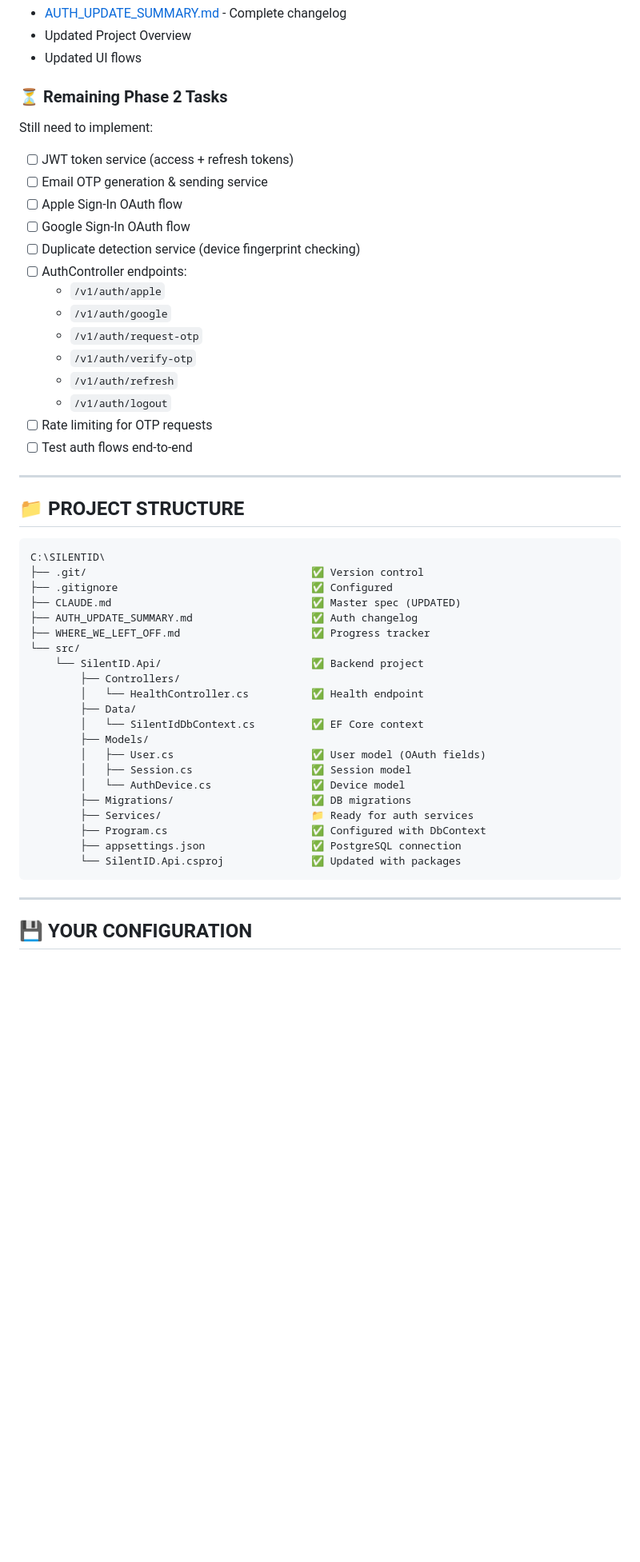
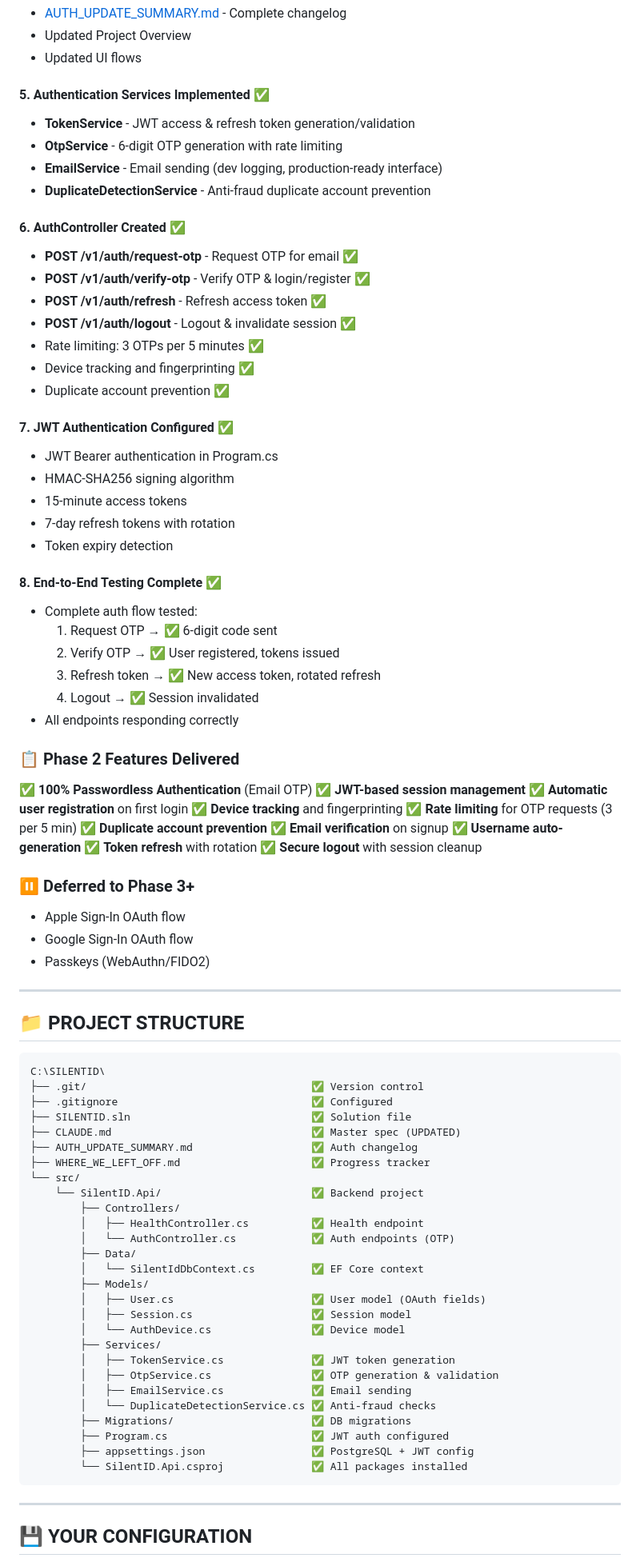
Before and after one commit to silentsale/silentid-core, a Markdown page: WHERE_WE_LEFT_OFF.md, the part around one of its changes. Shown at 80% size. Rendered like a GitHub page; blank space fills up the shorter version.

````diff
--- a/WHERE_WE_LEFT_OFF.md
+++ b/WHERE_WE_LEFT_OFF.md
@@ -80,23 +80,53 @@
 - Updated Project Overview
 - Updated UI flows
 
-### ⏳ Remaining Phase 2 Tasks
+#### 5. Authentication Services Implemented ✅
+- **TokenService** - JWT access & refresh token generation/validation
+- **OtpService** - 6-digit OTP generation with rate limiting
+- **EmailService** - Email sending (dev logging, production-ready interface)
+- **DuplicateDetectionService** - Anti-fraud duplicate account prevention
 
-Still need to implement:
-- [ ] JWT token service (access + refresh tokens)
-- [ ] Email OTP generation & sending service
-- [ ] Apple Sign-In OAuth flow
-- [ ] Google Sign-In OAuth flow
-- [ ] Duplicate detection service (device fingerprint checking)
-- [ ] AuthController endpoints:
-  - `/v1/auth/apple`
-  - `/v1/auth/google`
-  - `/v1/auth/request-otp`
-  - `/v1/auth/verify-otp`
-  - `/v1/auth/refresh`
-  - `/v1/auth/logout`
-- [ ] Rate limiting for OTP requests
-- [ ] Test auth flows end-to-end
+#### 6. AuthController Created ✅
+- **POST /v1/auth/request-otp** - Request OTP for email ✅
+- **POST /v1/auth/verify-otp** - Verify OTP & login/register ✅
+- **POST /v1/auth/refresh** - Refresh access token ✅
+- **POST /v1/auth/logout** - Logout & invalidate session ✅
+- Rate limiting: 3 OTPs per 5 minutes ✅
+- Device tracking and fingerprinting ✅
+- Duplicate account prevention ✅
+
+#### 7. JWT Authentication Configured ✅
+- JWT Bearer authentication in Program.cs
+- HMAC-SHA256 signing algorithm
+- 15-minute access tokens
+- 7-day refresh tokens with rotation
+- Token expiry detection
+
+#### 8. End-to-End Testing Complete ✅
+- Complete auth flow tested:
+  1. Request OTP → ✅ 6-digit code sent
+  2. Verify OTP → ✅ User registered, tokens issued
+  3. Refresh token → ✅ New access token, rotated refresh
+  4. Logout → ✅ Session invalidated
+- All endpoints responding correctly
+
+### 📋 Phase 2 Features Delivered
+
+✅ **100% Passwordless Authentication** (Email OTP)
+✅ **JWT-based session management**
+✅ **Automatic user registration** on first login
+✅ **Device tracking** and fingerprinting
+✅ **Rate limiting** for OTP requests (3 per 5 min)
+✅ **Duplicate account prevention**
+✅ **Email verification** on signup
+✅ **Username auto-generation**
+✅ **Token refresh** with rotation
+✅ **Secure logout** with session cleanup
+
+### ⏸️ Deferred to Phase 3+
+- Apple Sign-In OAuth flow
+- Google Sign-In OAuth flow
+- Passkeys (WebAuthn/FIDO2)
 
 ---
 
@@ -106,24 +136,30 @@ Still need to implement:
 C:\SILENTID\
 ├── .git/                                    ✅ Version control
 ├── .gitignore                               ✅ Configured
+├── SILENTID.sln                             ✅ Solution file
 ├── CLAUDE.md                                ✅ Master spec (UPDATED)
 ├── AUTH_UPDATE_SUMMARY.md                   ✅ Auth changelog
 ├── WHERE_WE_LEFT_OFF.md                     ✅ Progress tracker
 └── src/
     └── SilentID.Api/                        ✅ Backend project
         ├── Controllers/
-        │   └── HealthController.cs          ✅ Health endpoint
+        │   ├── HealthController.cs          ✅ Health endpoint
+        │   └── AuthController.cs            ✅ Auth endpoints (OTP)
         ├── Data/
         │   └── SilentIdDbContext.cs         ✅ EF Core context
         ├── Models/
         │   ├── User.cs                      ✅ User model (OAuth fields)
         │   ├── Session.cs                   ✅ Session model
         │   └── AuthDevice.cs                ✅ Device model
+        ├── Services/
+        │   ├── TokenService.cs              ✅ JWT token generation
+        │   ├── OtpService.cs                ✅ OTP generation & validation
+        │   ├── EmailService.cs              ✅ Email sending
+        │   └── DuplicateDetectionService.cs ✅ Anti-fraud checks
         ├── Migrations/                      ✅ DB migrations
-        ├── Services/                        📁 Ready for auth services
-        ├── Program.cs                       ✅ Configured with DbContext
-        ├── appsettings.json                 ✅ PostgreSQL connection
-        └── SilentID.Api.csproj              ✅ Updated with packages
+        ├── Program.cs                       ✅ JWT auth configured
+        ├── appsettings.json                 ✅ PostgreSQL + JWT config
+        └── SilentID.Api.csproj              ✅ All packages installed
 ```
 
 ---
````
Also changed, not shown: other parts of WHERE_WE_LEFT_OFF.md (+53 -32 lines).
